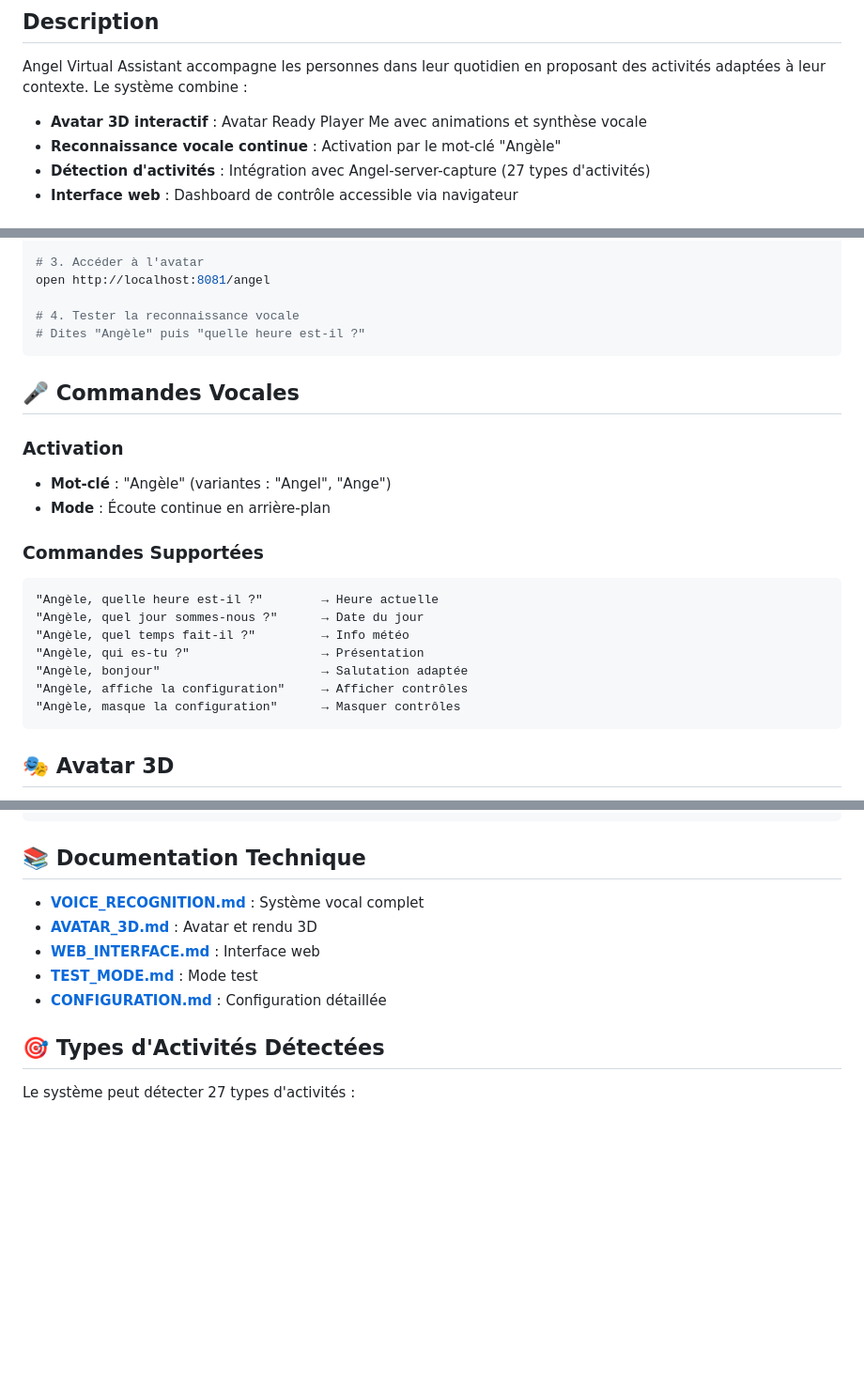
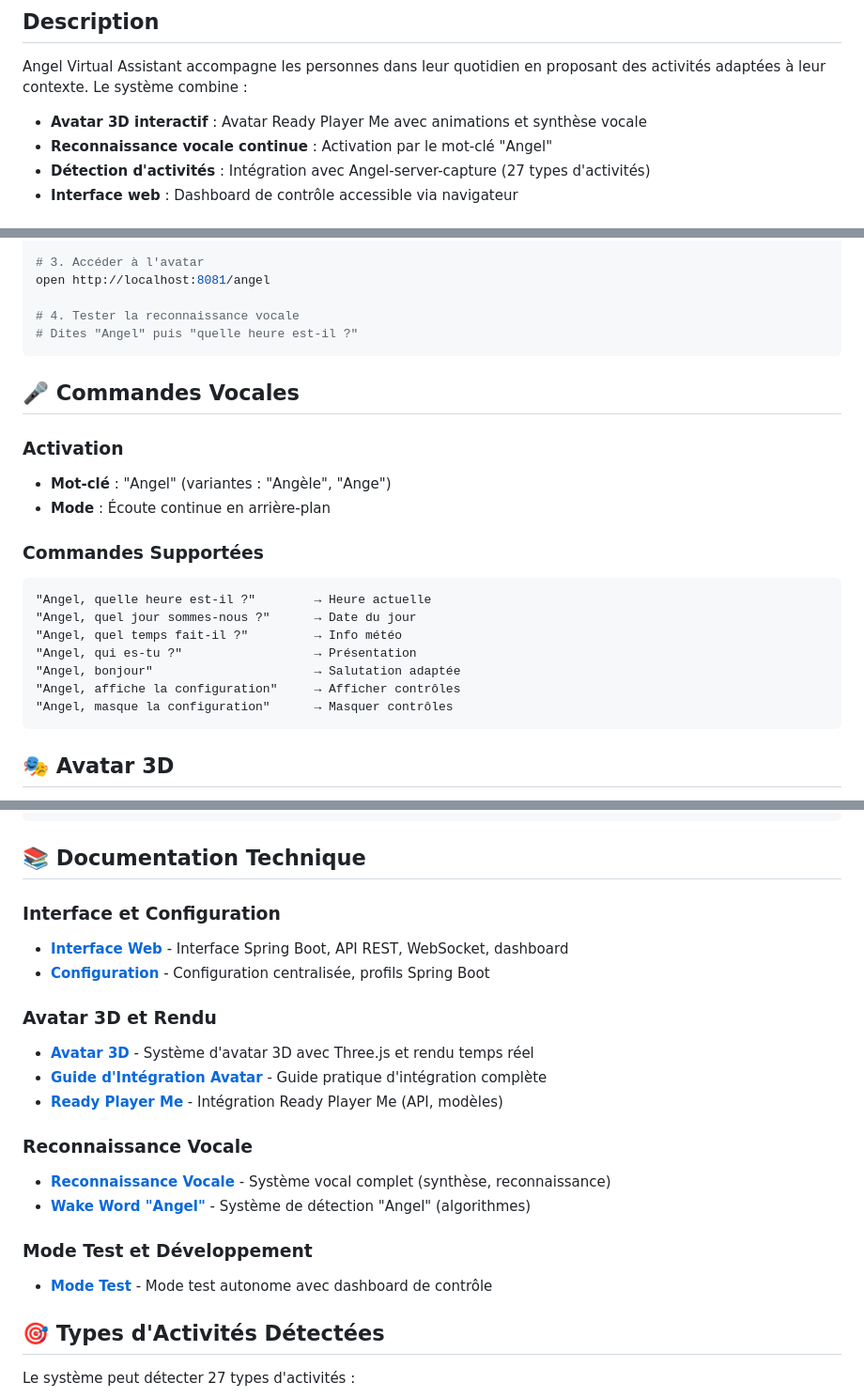
Before and after one commit to rbaudu/angel-virtual-assistant, a Markdown page: README.md, 3 parts joined by grey strips. Shown at 94% size. Drawn GitHub-style; blank space fills up the shorter version.

````diff
--- a/README.md
+++ b/README.md
@@ -7,7 +7,7 @@ Un assistant virtuel intelligent avec avatar 3D et reconnaissance vocale continu
 Angel Virtual Assistant accompagne les personnes dans leur quotidien en proposant des activités adaptées à leur contexte. Le système combine :
 
 - **Avatar 3D interactif** : Avatar Ready Player Me avec animations et synthèse vocale
-- **Reconnaissance vocale continue** : Activation par le mot-clé "Angèle"
+- **Reconnaissance vocale continue** : Activation par le mot-clé "Angel"
 - **Détection d'activités** : Intégration avec Angel-server-capture (27 types d'activités)
 - **Interface web** : Dashboard de contrôle accessible via navigateur
 
@@ -26,24 +26,24 @@ mvn clean package
 open http://localhost:8081/angel
 
 # 4. Tester la reconnaissance vocale
-# Dites "Angèle" puis "quelle heure est-il ?"
+# Dites "Angel" puis "quelle heure est-il ?"
 ```
 
 ## 🎤 Commandes Vocales
 
 ### Activation
-- **Mot-clé** : "Angèle" (variantes : "Angel", "Ange")
+- **Mot-clé** : "Angel" (variantes : "Angèle", "Ange")
 - **Mode** : Écoute continue en arrière-plan
 
 ### Commandes Supportées
 ```
-"Angèle, quelle heure est-il ?"        → Heure actuelle
-"Angèle, quel jour sommes-nous ?"      → Date du jour
-"Angèle, quel temps fait-il ?"         → Info météo
-"Angèle, qui es-tu ?"                  → Présentation
-"Angèle, bonjour"                      → Salutation adaptée
-"Angèle, affiche la configuration"     → Afficher contrôles
-"Angèle, masque la configuration"      → Masquer contrôles
+"Angel, quelle heure est-il ?"        → Heure actuelle
+"Angel, quel jour sommes-nous ?"      → Date du jour
+"Angel, quel temps fait-il ?"         → Info météo
+"Angel, qui es-tu ?"                  → Présentation
+"Angel, bonjour"                      → Salutation adaptée
+"Angel, affiche la configuration"     → Afficher contrôles
+"Angel, masque la configuration"      → Masquer contrôles
 ```
 
 ## 🎭 Avatar 3D
@@ -259,11 +248,21 @@ window.enhancedSpeechIntegration.speakNow("Test", "neutral")
 
 ## 📚 Documentation Technique
 
-- **[VOICE_RECOGNITION.md](docs/VOICE_RECOGNITION.md)** : Système vocal complet
-- **[AVATAR_3D.md](docs/AVATAR_3D.md)** : Avatar et rendu 3D
-- **[WEB_INTERFACE.md](docs/WEB_INTERFACE.md)** : Interface web
-- **[TEST_MODE.md](docs/TEST_MODE.md)** : Mode test
-- **[CONFIGURATION.md](docs/CONFIGURATION.md)** : Configuration détaillée
+### Interface et Configuration
+- **[Interface Web](docs/WEB_INTERFACE.md)** - Interface Spring Boot, API REST, WebSocket, dashboard
+- **[Configuration](docs/CONFIGURATION.md)** - Configuration centralisée, profils Spring Boot
+
+### Avatar 3D et Rendu
+- **[Avatar 3D](docs/AVATAR_3D.md)** - Système d'avatar 3D avec Three.js et rendu temps réel
+- **[Guide d'Intégration Avatar](docs/AVATAR_INTEGRATION_GUIDE.md)** - Guide pratique d'intégration complète
+- **[Ready Player Me](docs/READY_PLAYER_ME_INTEGRATION.md)** - Intégration Ready Player Me (API, modèles)
+
+### Reconnaissance Vocale
+- **[Reconnaissance Vocale](docs/VOICE_RECOGNITION.md)** - Système vocal complet (synthèse, reconnaissance)
+- **[Wake Word "Angel"](docs/WAKE_WORD_RECOGNITION.md)** - Système de détection "Angel" (algorithmes)
+
+### Mode Test et Développement
+- **[Mode Test](docs/TEST_MODE.md)** - Mode test autonome avec dashboard de contrôle
 
 ## 🎯 Types d'Activités Détectées
 
````
Also changed, not shown: other parts of README.md (+30 -39 lines).
